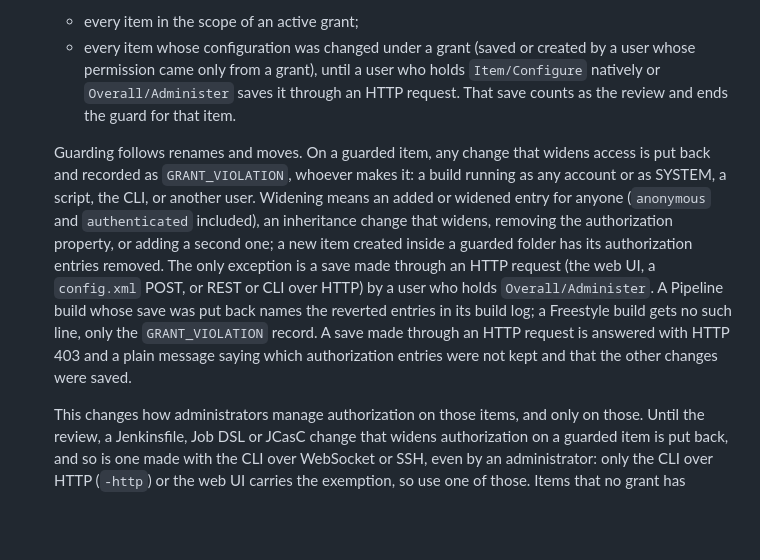
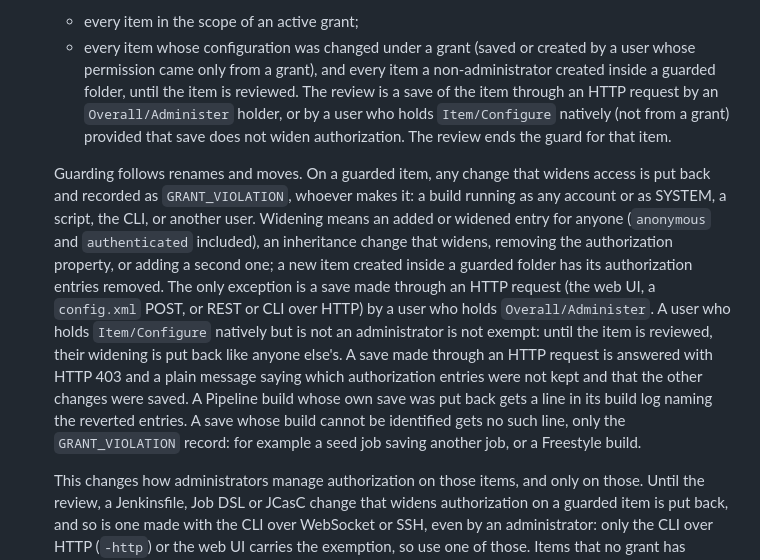
Before and after one commit to YongGoose/batch-control-plugin, a Markdown page: docs/LIMITATIONS.md, the part around the change. Rendered like a GitHub page; blank space fills up the shorter version.

```diff
--- a/docs/LIMITATIONS.md
+++ b/docs/LIMITATIONS.md
@@ -345,10 +345,12 @@ code does on purpose.
 
     - every item in the scope of an active grant;
     - every item whose configuration was changed under a grant (saved or
-      created by a user whose permission came only from a grant), until a
-      user who holds `Item/Configure` natively or `Overall/Administer` saves
-      it through an HTTP request. That save counts as the review and ends
-      the guard for that item.
+      created by a user whose permission came only from a grant), and every
+      item a non-administrator created inside a guarded folder, until the
+      item is reviewed. The review is a save of the item through an HTTP
+      request by an `Overall/Administer` holder, or by a user who holds
+      `Item/Configure` natively (not from a grant) provided that save does
+      not widen authorization. The review ends the guard for that item.
 
     Guarding follows renames and moves. On a guarded item, any change that
     widens access is put back and recorded as `GRANT_VIOLATION`, whoever makes
@@ -359,11 +361,15 @@ code does on purpose.
     new item created inside a guarded folder has its authorization entries
     removed. The only exception is a save made through an HTTP request (the
     web UI, a `config.xml` POST, or REST or CLI over HTTP) by a user who holds
-    `Overall/Administer`. A Pipeline build whose save was put back names the
-    reverted entries in its build log; a Freestyle build gets no such line,
-    only the `GRANT_VIOLATION` record. A save made through an HTTP request is
-    answered with HTTP 403 and a plain message saying which authorization
-    entries were not kept and that the other changes were saved.
+    `Overall/Administer`. A user who holds `Item/Configure` natively but is
+    not an administrator is not exempt: until the item is reviewed, their
+    widening is put back like anyone else's. A save made through an HTTP
+    request is answered with HTTP 403 and a plain message saying which
+    authorization entries were not kept and that the other changes were
+    saved. A Pipeline build whose own save was put back gets a line in its
+    build log naming the reverted entries. A save whose build cannot be
+    identified gets no such line, only the `GRANT_VIOLATION` record: for
+    example a seed job saving another job, or a Freestyle build.
 
     This changes how administrators manage authorization on those items, and
     only on those. Until the review, a Jenkinsfile, Job DSL or JCasC change
```
Also changed, not shown: README.md (+10 -7 lines).
